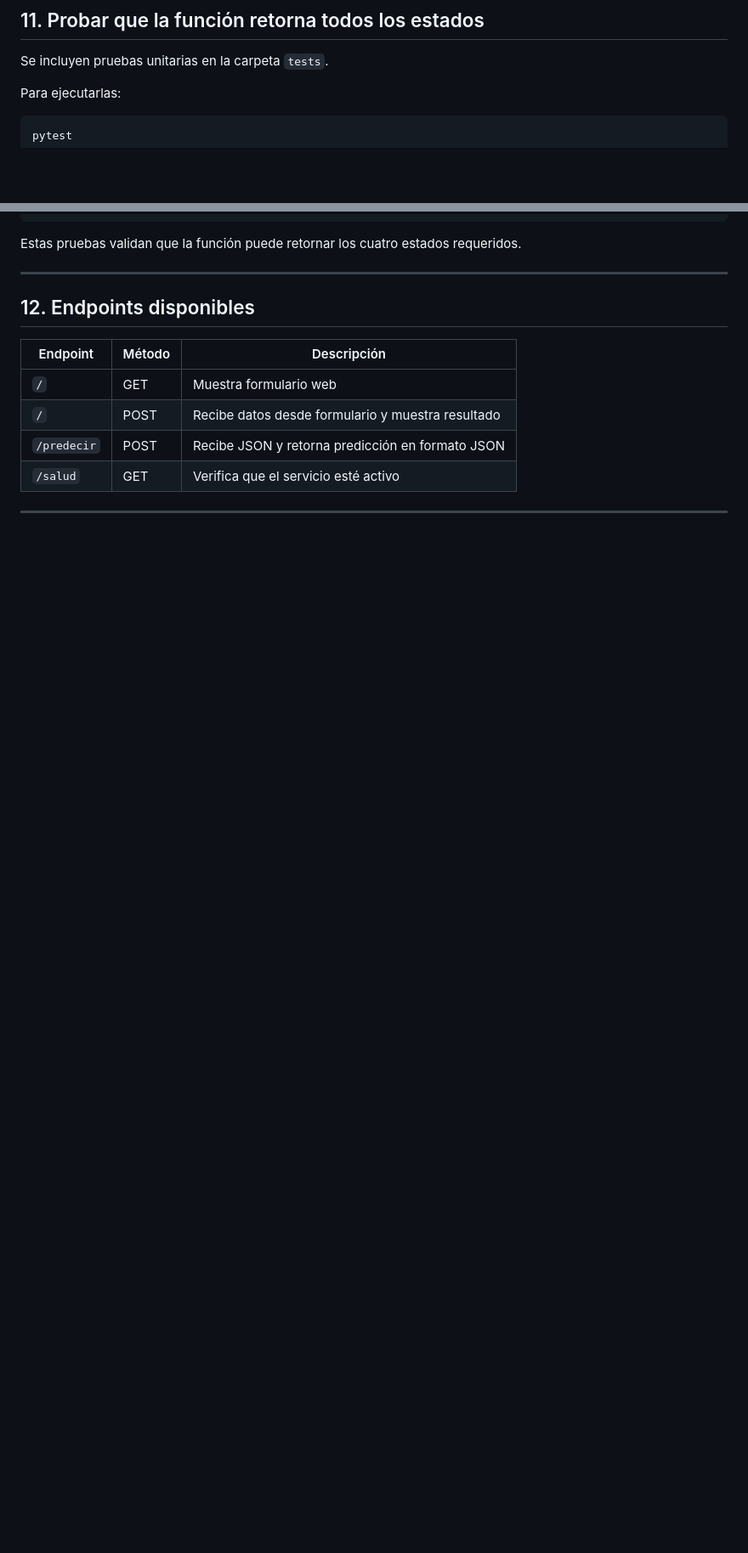
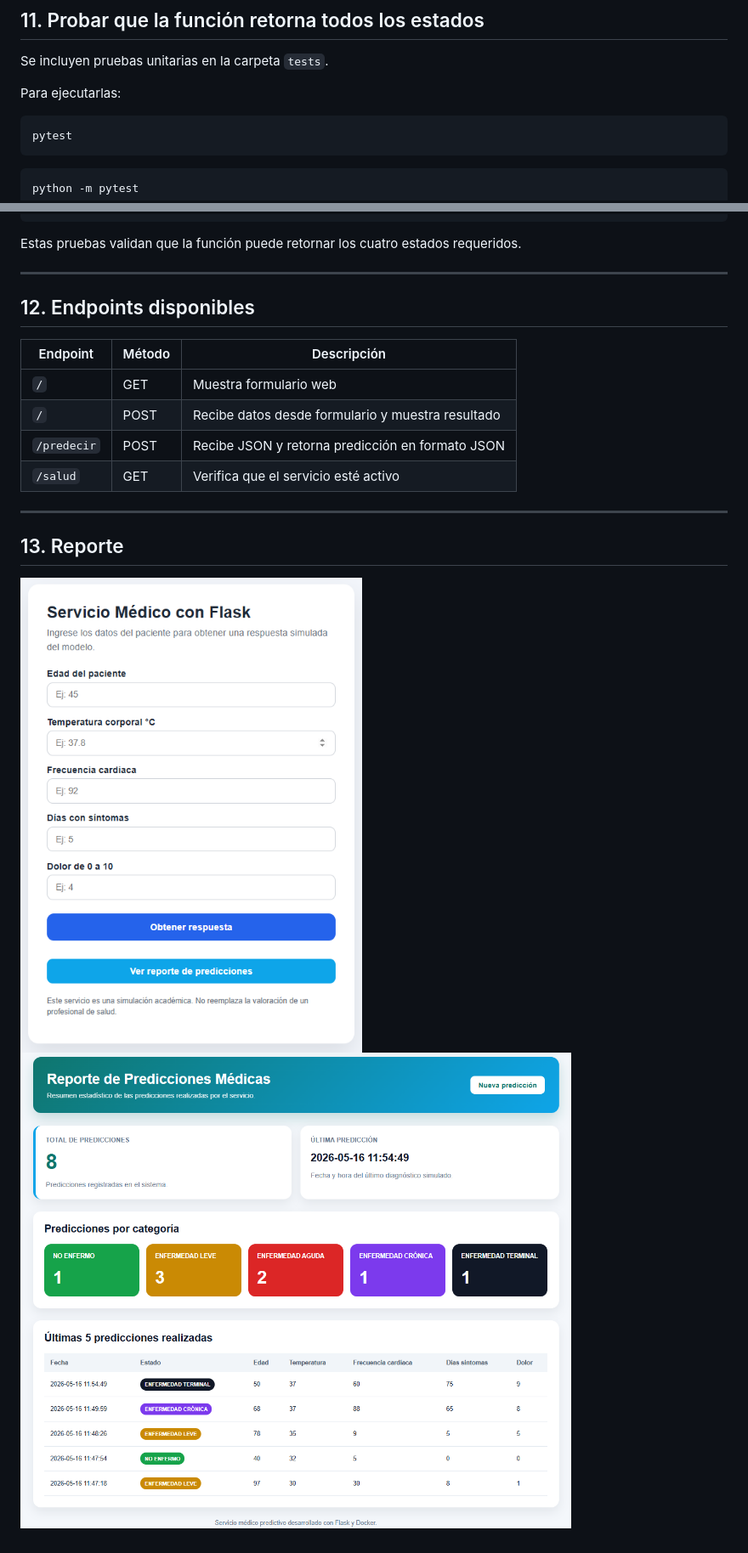
Before and after one commit to Pipicano25/servicio-medico-mlops-U2, a Markdown page: README.md, 2 parts joined by grey strips. Shown at 85% size. Rendered like a GitHub page; pictures changed too: img/image-1.png (added), img/image.png (added); blank space fills up the shorter version.

````diff
--- a/README.md
+++ b/README.md
@@ -253,6 +263,10 @@ Para ejecutarlas:
 pytest
 ```
 
+```bash
+python -m pytest
+```
+
 Estas pruebas validan que la función puede retornar los cuatro estados requeridos.
 
 ---
@@ -267,3 +281,8 @@ Estas pruebas validan que la función puede retornar los cuatro estados requerid
 | `/salud`    | GET    | Verifica que el servicio esté activo              |
 
 ---
+
+## 13. Reporte
+
+![alt text](img/image-1.png)
+![alt text](img/image.png)
````
Also changed, not shown: other parts of README.md (+12 -2 lines).
